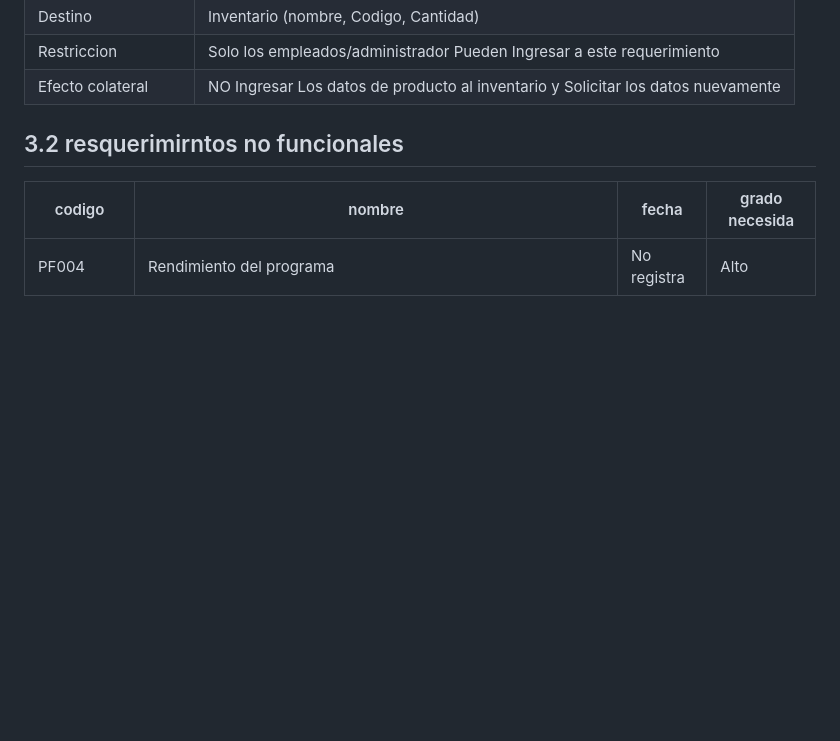
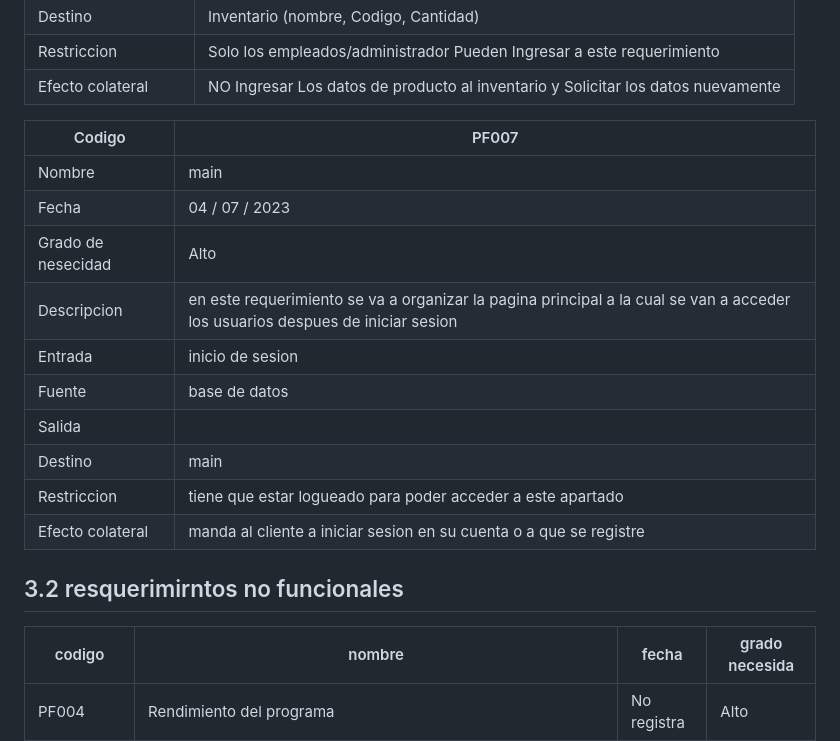
Before and after one commit to CarsOk/ADSO2698056PROJECT1, a Markdown page: SRS/SRS.md, the part around the change. Rendered like a GitHub page; blank space fills up the shorter version.

Commit message:
terminado
termin

```diff
--- a/SRS/SRS.md
+++ b/SRS/SRS.md
@@ -189,6 +189,20 @@ En el punto 3 se presenta una especificación detallada de requerimientos que so
 | Efecto colateral       | NO Ingresar Los datos de producto al inventario y Solicitar los datos nuevamente |
 
 
+|Codigo                  | PF007                                   |
+|------------------------|-----------------------------------------|
+| Nombre                 | main                                    |
+| Fecha                  |  04 / 07 / 2023                         |
+| Grado de nesecidad     | Alto                                    |
+| Descripcion            | en este requerimiento se va a organizar la pagina principal a la cual se van a acceder los usuarios despues de iniciar sesion |
+| Entrada                | inicio de sesion                        |
+| Fuente                 | base de datos                                 |
+| Salida                 |    |
+| Destino                | main                                    |
+| Restriccion          | tiene que estar logueado para poder acceder a este apartado |
+| Efecto colateral       | manda al cliente a iniciar sesion en su cuenta o a que se registre                            |
+
+
 
 
 ## 3.2 resquerimirntos no funcionales
```
